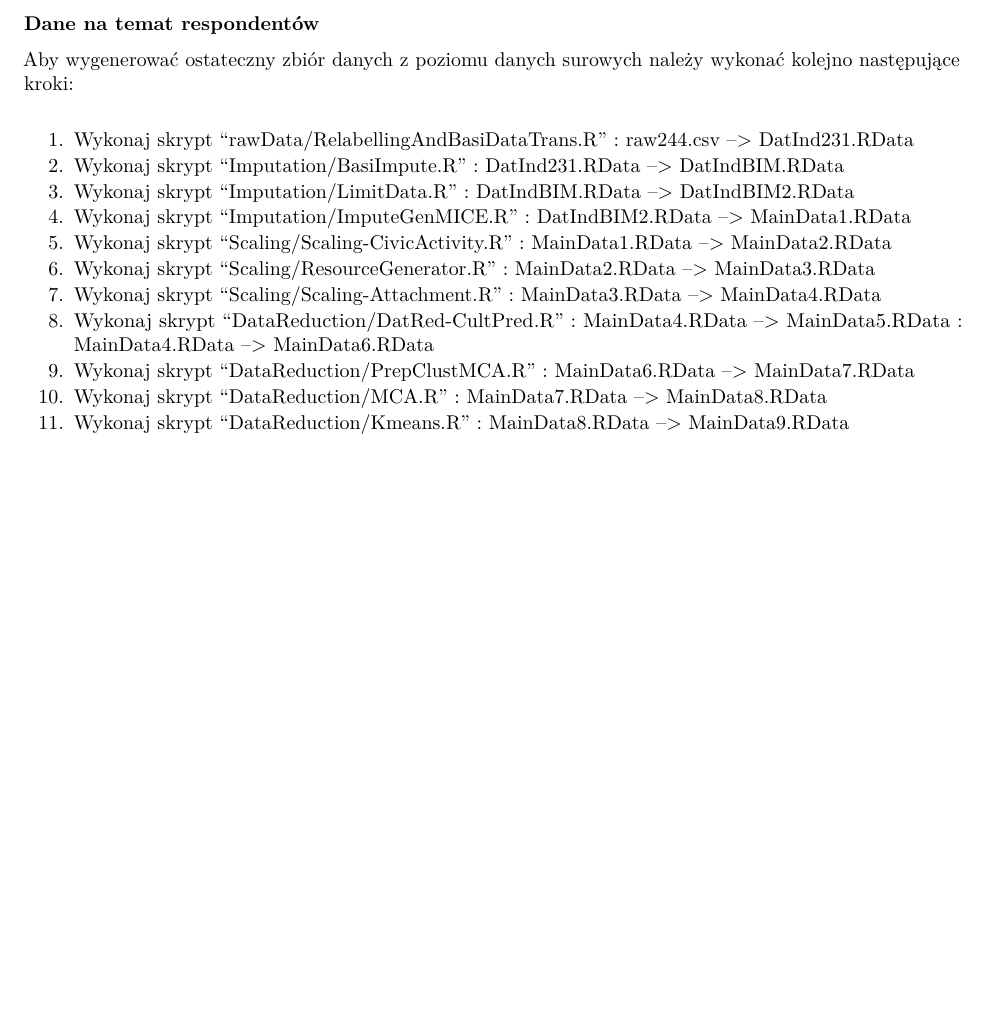
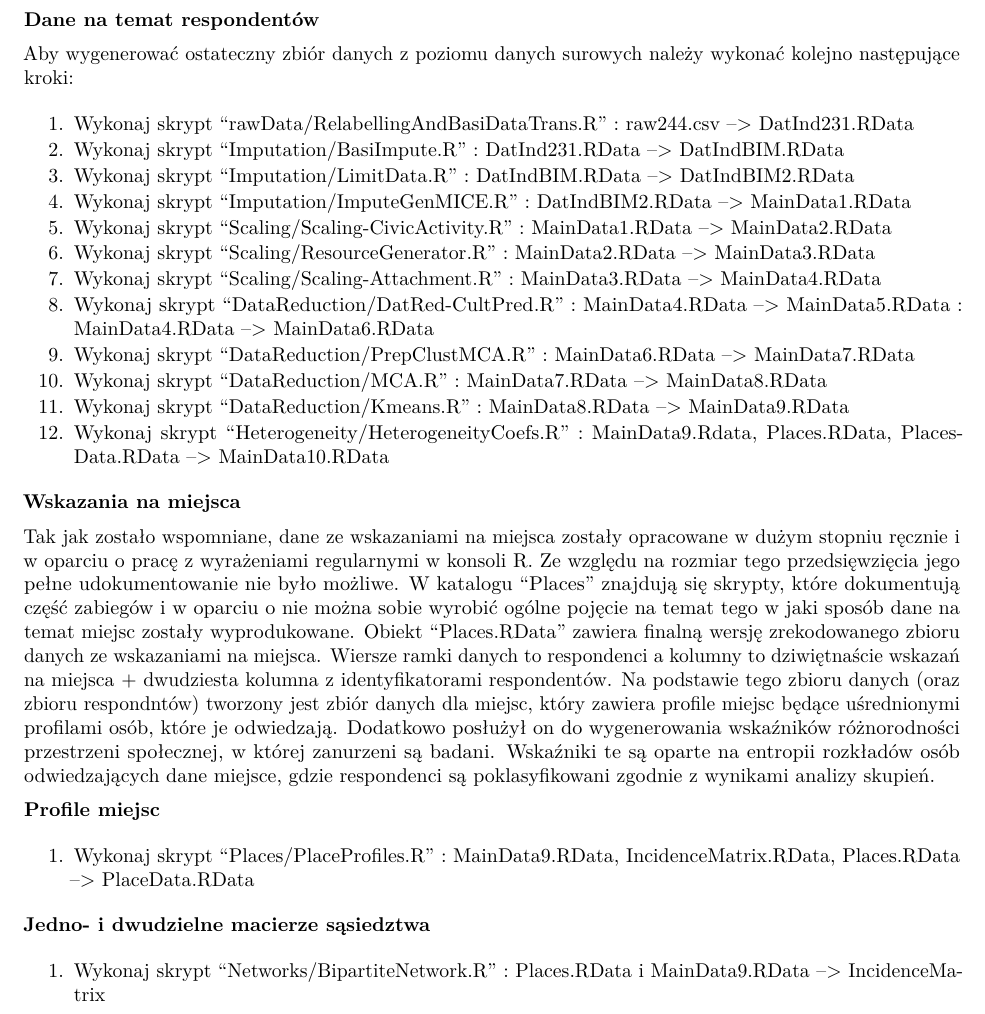
Before and after one commit to sztal/MA, an R Markdown document (README.Rmd): part of page 2 of 2, cut so that both start at the same text, the shorter picture padded with empty space. The pictures show the output file README.pdf that the author committed with the source.

Commit message:
Update README files

```diff
--- a/README.Rmd
+++ b/README.Rmd
@@ -43,3 +43,16 @@ Aby wygenerować ostateczny zbiór danych z poziomu danych surowych należy wyko
 9. Wykonaj skrypt "DataReduction/PrepClustMCA.R" : MainData6.RData --> MainData7.RData
 10. Wykonaj skrypt "DataReduction/MCA.R" : MainData7.RData --> MainData8.RData
 11. Wykonaj skrypt "DataReduction/Kmeans.R" : MainData8.RData --> MainData9.RData
+12. Wykonaj skrypt "Heterogeneity/HeterogeneityCoefs.R" : MainData9.Rdata, Places.RData, PlacesData.RData --> MainData10.RData
+
+**Wskazania na miejsca**
+
+Tak jak zostało wspomniane, dane ze wskazaniami na miejsca zostały opracowane w dużym stopniu ręcznie i w oparciu o pracę z wyrażeniami regularnymi w konsoli R. Ze względu na rozmiar tego przedsięwzięcia jego pełne udokumentowanie nie było możliwe. W katalogu "Places" znajdują się skrypty, które dokumentują część zabiegów i w oparciu o nie można sobie wyrobić ogólne pojęcie na temat tego w jaki sposób dane na temat miejsc zostały wyprodukowane. Obiekt "Places.RData" zawiera finalną wersję zrekodowanego zbioru danych ze wskazaniami na miejsca. Wiersze ramki danych to respondenci a kolumny to dziwiętnaście wskazań na miejsca + dwudziesta kolumna z identyfikatorami respondentów. Na podstawie tego zbioru danych (oraz zbioru respondntów) tworzony jest zbiór danych dla miejsc, który zawiera profile miejsc będące uśrednionymi profilami osób, które je odwiedzają. Dodatkowo posłużył on do wygenerowania wskaźników różnorodności przestrzeni społecznej, w której zanurzeni są badani. Wskaźniki te są oparte na entropii rozkładów osób odwiedzających dane miejsce, gdzie respondenci są poklasyfikowani zgodnie z wynikami analizy skupień.
+
+**Profile miejsc**
+
+1. Wykonaj skrypt "Places/PlaceProfiles.R" : MainData9.RData, IncidenceMatrix.RData, Places.RData --> PlaceData.RData
+
+**Jedno- i dwudzielne macierze sąsiedztwa**
+
+1. Wykonaj skrypt "Networks/BipartiteNetwork.R" : Places.RData i MainData9.RData --> IncidenceMatrix
```
Also changed, not shown: README.pdf.
